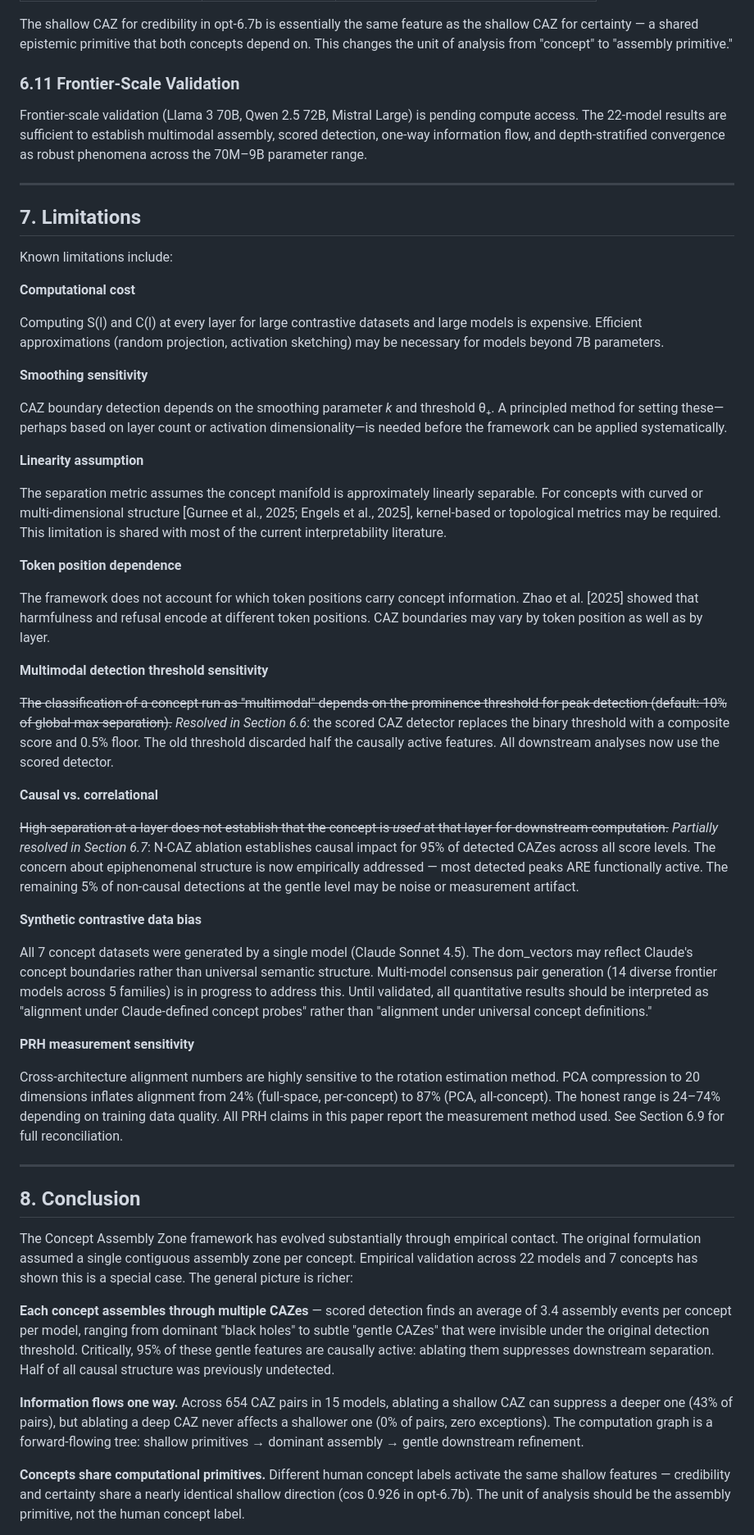
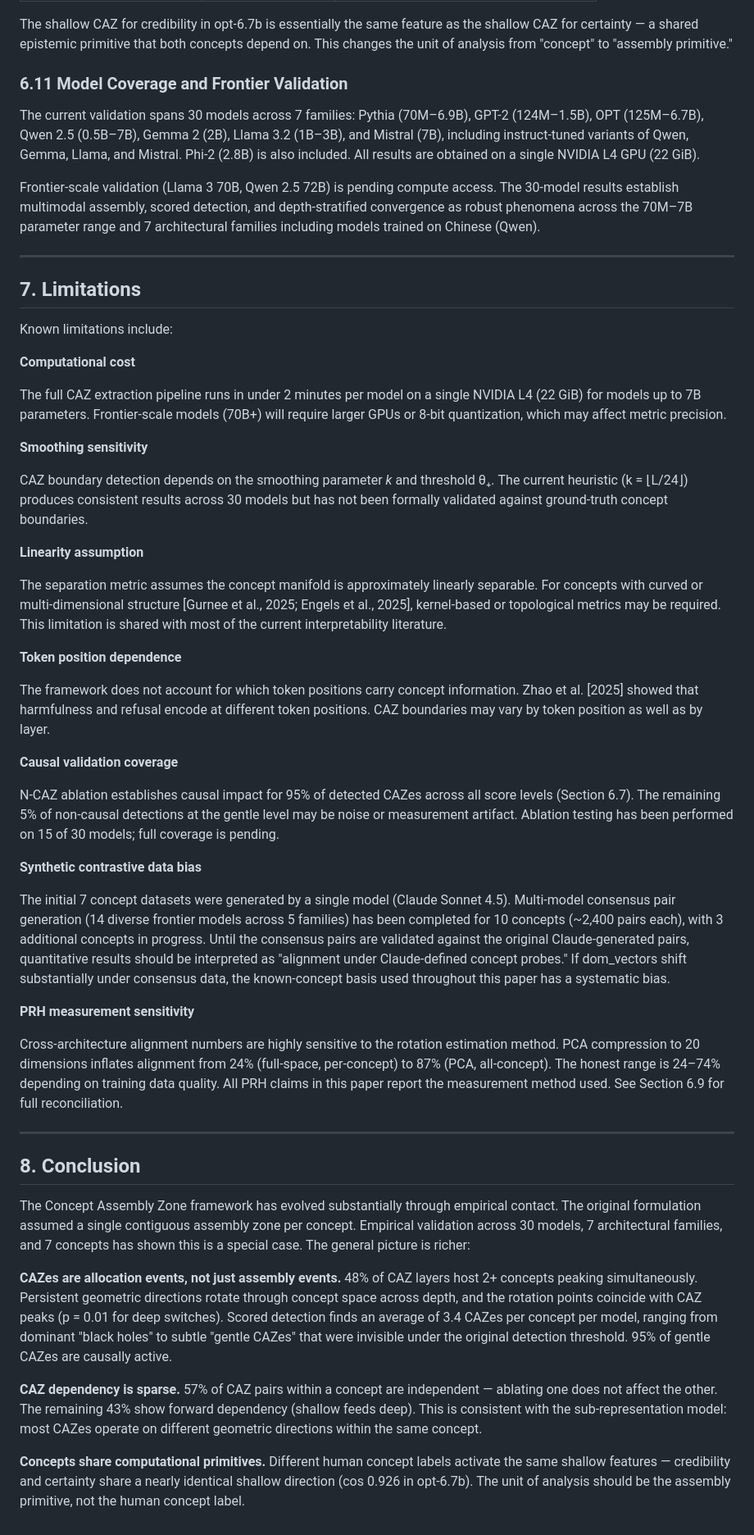
Before and after one commit to jamesrahenry/Concept_Allocation_Zone, a Markdown page: CAZ_Framework.md, the part around one of its changes. Shown at 82% size. Rendered like a GitHub page.

```diff
--- a/CAZ_Framework.md
+++ b/CAZ_Framework.md
@@ -406,9 +407,11 @@ Cross-concept cosine similarity of shallow-peak dom_vectors reveals shared compu
 
 The shallow CAZ for credibility in opt-6.7b is essentially the same feature as the shallow CAZ for certainty — a shared epistemic primitive that both concepts depend on. This changes the unit of analysis from "concept" to "assembly primitive."
 
-### 6.11 Frontier-Scale Validation
+### 6.11 Model Coverage and Frontier Validation
 
-Frontier-scale validation (Llama 3 70B, Qwen 2.5 72B, Mistral Large) is pending compute access. The 22-model results are sufficient to establish multimodal assembly, scored detection, one-way information flow, and depth-stratified convergence as robust phenomena across the 70M–9B parameter range.
+The current validation spans 30 models across 7 families: Pythia (70M–6.9B), GPT-2 (124M–1.5B), OPT (125M–6.7B), Qwen 2.5 (0.5B–7B), Gemma 2 (2B), Llama 3.2 (1B–3B), and Mistral (7B), including instruct-tuned variants of Qwen, Gemma, Llama, and Mistral. Phi-2 (2.8B) is also included. All results are obtained on a single NVIDIA L4 GPU (22 GiB).
+
+Frontier-scale validation (Llama 3 70B, Qwen 2.5 72B) is pending compute access. The 30-model results establish multimodal assembly, scored detection, and depth-stratified convergence as robust phenomena across the 70M–7B parameter range and 7 architectural families including models trained on Chinese (Qwen).
 
 ---
 
@@ -418,11 +421,11 @@ Known limitations include:
 
 **Computational cost**
 
-Computing S(l) and C(l) at every layer for large contrastive datasets and large models is expensive. Efficient approximations (random projection, activation sketching) may be necessary for models beyond 7B parameters.
+The full CAZ extraction pipeline runs in under 2 minutes per model on a single NVIDIA L4 (22 GiB) for models up to 7B parameters. Frontier-scale models (70B+) will require larger GPUs or 8-bit quantization, which may affect metric precision.
 
 **Smoothing sensitivity**
 
-CAZ boundary detection depends on the smoothing parameter *k* and threshold θ₊. A principled method for setting these—perhaps based on layer count or activation dimensionality—is needed before the framework can be applied systematically.
+CAZ boundary detection depends on the smoothing parameter *k* and threshold θ₊. The current heuristic (k = ⌊L/24⌋) produces consistent results across 30 models but has not been formally validated against ground-truth concept boundaries.
 
 **Linearity assumption**
 
@@ -432,17 +435,13 @@ The separation metric assumes the concept manifold is approximately linearly sep
 
 The framework does not account for which token positions carry concept information. Zhao et al. [2025] showed that harmfulness and refusal encode at different token positions. CAZ boundaries may vary by token position as well as by layer.
 
-**Multimodal detection threshold sensitivity**
+**Causal validation coverage**
 
-~~The classification of a concept run as "multimodal" depends on the prominence threshold for peak detection (default: 10% of global max separation).~~ *Resolved in Section 6.6*: the scored CAZ detector replaces the binary threshold with a composite score and 0.5% floor. The old threshold discarded half the causally active features. All downstream analyses now use the scored detector.
-
-**Causal vs. correlational**
-
-~~High separation at a layer does not establish that the concept is *used* at that layer for downstream computation.~~ *Partially resolved in Section 6.7*: N-CAZ ablation establishes causal impact for 95% of detected CAZes across all score levels. The concern about epiphenomenal structure is now empirically addressed — most detected peaks ARE functionally active. The remaining 5% of non-causal detections at the gentle level may be noise or measurement artifact.
+N-CAZ ablation establishes causal impact for 95% of detected CAZes across all score levels (Section 6.7). The remaining 5% of non-causal detections at the gentle level may be noise or measurement artifact. Ablation testing has been performed on 15 of 30 models; full coverage is pending.
 
 **Synthetic contrastive data bias**
 
-All 7 concept datasets were generated by a single model (Claude Sonnet 4.5). The dom_vectors may reflect Claude's concept boundaries rather than universal semantic structure. Multi-model consensus pair generation (14 diverse frontier models across 5 families) is in progress to address this. Until validated, all quantitative results should be interpreted as "alignment under Claude-defined concept probes" rather than "alignment under universal concept definitions."
+The initial 7 concept datasets were generated by a single model (Claude Sonnet 4.5). Multi-model consensus pair generation (14 diverse frontier models across 5 families) has been completed for 10 concepts (~2,400 pairs each), with 3 additional concepts in progress. Until the consensus pairs are validated against the original Claude-generated pairs, quantitative results should be interpreted as "alignment under Claude-defined concept probes." If dom\_vectors shift substantially under consensus data, the known-concept basis used throughout this paper has a systematic bias.
 
 **PRH measurement sensitivity**
 
@@ -452,11 +451,11 @@ Cross-architecture alignment numbers are highly sensitive to the rotation estima
 
 ## 8. Conclusion
 
-The Concept Assembly Zone framework has evolved substantially through empirical contact. The original formulation assumed a single contiguous assembly zone per concept. Empirical validation across 22 models and 7 concepts has shown this is a special case. The general picture is richer:
+The Concept Assembly Zone framework has evolved substantially through empirical contact. The original formulation assumed a single contiguous assembly zone per concept. Empirical validation across 30 models, 7 architectural families, and 7 concepts has shown this is a special case. The general picture is richer:
 
-**Each concept assembles through multiple CAZes** — scored detection finds an average of 3.4 assembly events per concept per model, ranging from dominant "black holes" to subtle "gentle CAZes" that were invisible under the original detection threshold. Critically, 95% of these gentle features are causally active: ablating them suppresses downstream separation. Half of all causal structure was previously undetected.
+**CAZes are allocation events, not just assembly events.** 48% of CAZ layers host 2+ concepts peaking simultaneously. Persistent geometric directions rotate through concept space across depth, and the rotation points coincide with CAZ peaks (p = 0.01 for deep switches). Scored detection finds an average of 3.4 CAZes per concept per model, ranging from dominant "black holes" to subtle "gentle CAZes" that were invisible under the original detection threshold. 95% of gentle CAZes are causally active.
 
-**Information flows one way.** Across 654 CAZ pairs in 15 models, ablating a shallow CAZ can suppress a deeper one (43% of pairs), but ablating a deep CAZ never affects a shallower one (0% of pairs, zero exceptions). The computation graph is a forward-flowing tree: shallow primitives → dominant assembly → gentle downstream refinement.
+**CAZ dependency is sparse.** 57% of CAZ pairs within a concept are independent — ablating one does not affect the other. The remaining 43% show forward dependency (shallow feeds deep). This is consistent with the sub-representation model: most CAZes operate on different geometric directions within the same concept.
 
 **Concepts share computational primitives.** Different human concept labels activate the same shallow features — credibility and certainty share a nearly identical shallow direction (cos 0.926 in opt-6.7b). The unit of analysis should be the assembly primitive, not the human concept label.
 
```
Also changed, not shown: other parts of CAZ_Framework.md (+68 -51 lines).
